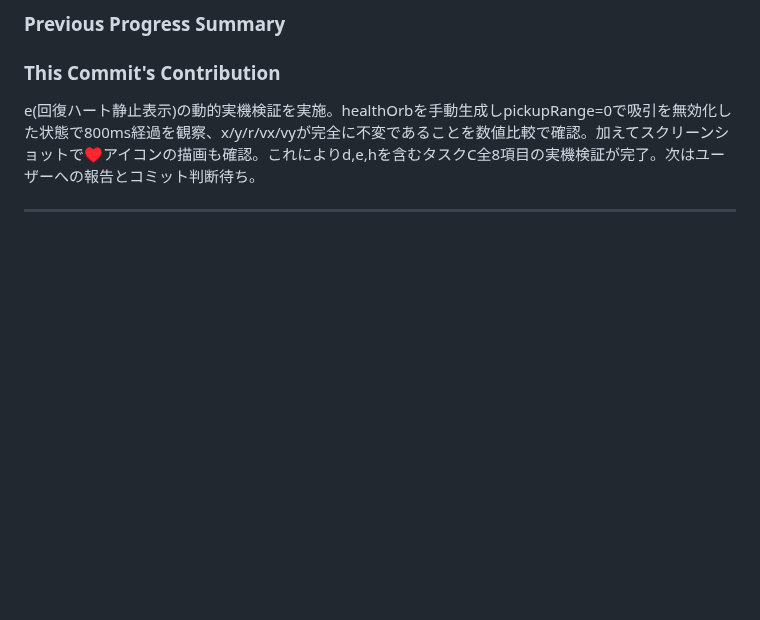
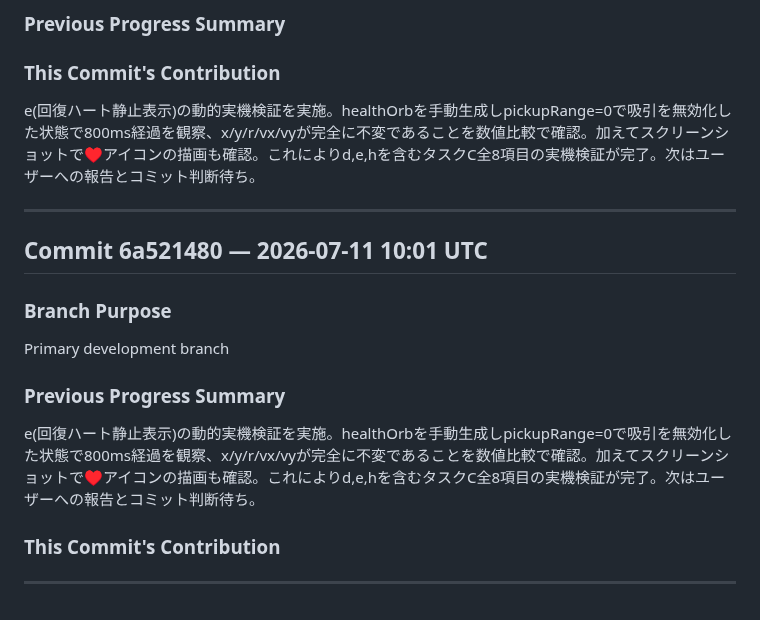
Before and after one commit to katoharu0/neon-survivor, a Markdown page: commit.md, the part around the change. GitHub-like rendering; blank space fills up the shorter version.

```diff
--- a/commit.md
+++ b/commit.md
@@ -679,3 +679,16 @@ Primary development branch
 e(回復ハート静止表示)の動的実機検証を実施。healthOrbを手動生成しpickupRange=0で吸引を無効化した状態で800ms経過を観察、x/y/r/vx/vyが完全に不変であることを数値比較で確認。加えてスクリーンショットで♥アイコンの描画も確認。これによりd,e,hを含むタスクC全8項目の実機検証が完了。次はユーザーへの報告とコミット判断待ち。
 
 ---
+
+## Commit 6a521480 — 2026-07-11 10:01 UTC
+
+### Branch Purpose
+Primary development branch
+
+### Previous Progress Summary
+e(回復ハート静止表示)の動的実機検証を実施。healthOrbを手動生成しpickupRange=0で吸引を無効化した状態で800ms経過を観察、x/y/r/vx/vyが完全に不変であることを数値比較で確認。加えてスクリーンショットで♥アイコンの描画も確認。これによりd,e,hを含むタスクC全8項目の実機検証が完了。次はユーザーへの報告とコミット判断待ち。
+
+### This Commit's Contribution
+
+
+---
```
Also changed, not shown: main.md (+2 -0 lines), trace.md (+6 -0 lines).
